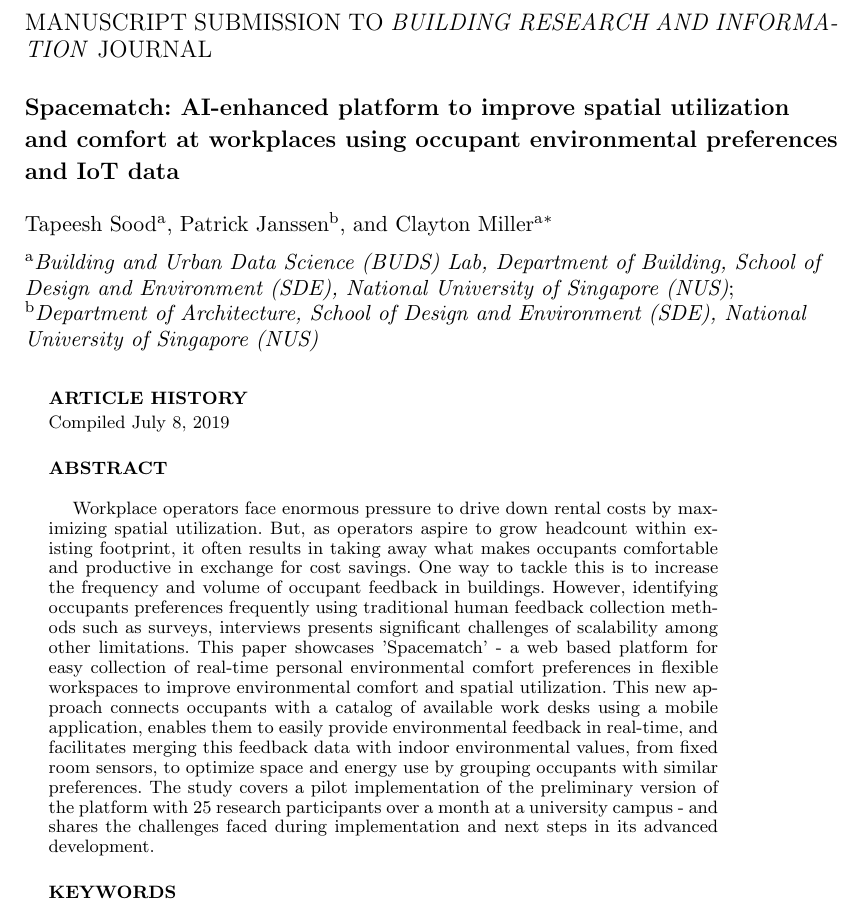
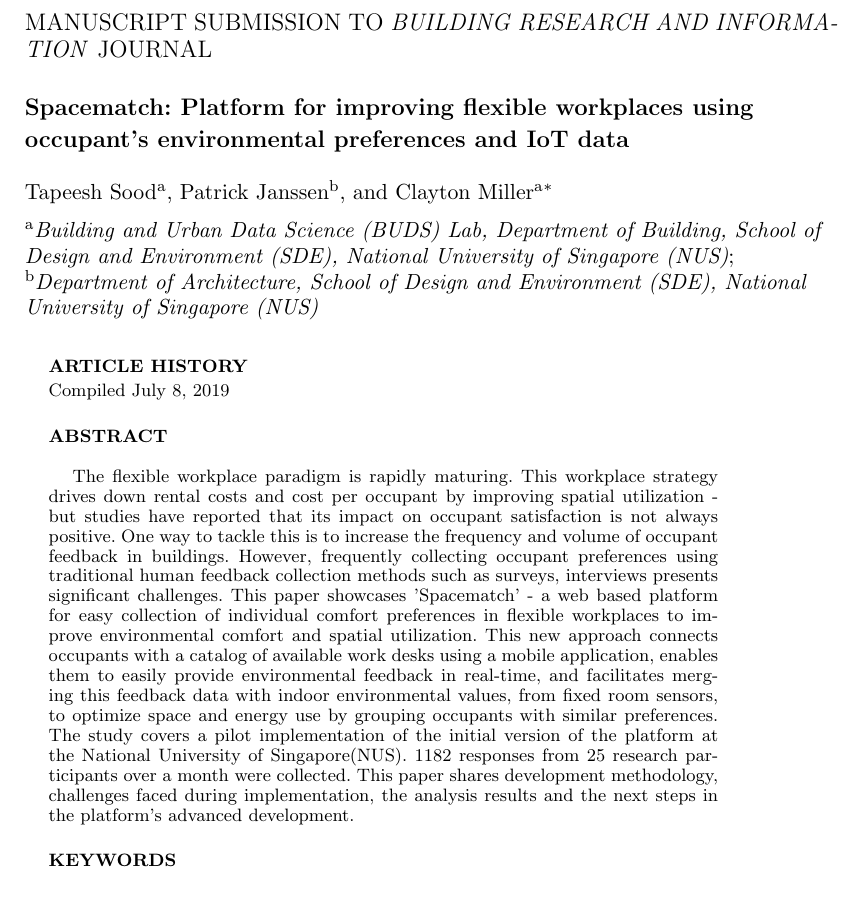
Before and after one commit to buds-lab/spacematch-paper, a LaTeX document (spacematch.tex): part of page 1 of 12, cut so that both start at the same text. Compiled offline with pdfLaTeX.

Commit message:
revised abstract

```diff
--- a/spacematch.tex
+++ b/spacematch.tex
@@ -35,7 +35,7 @@
 
 \articletype{Manuscript Submission to \emph{Building Research and Information} Journal}% Specify the article type or omit as appropriate
 
-\title{Spacematch: AI-enhanced platform to improve spatial utilization and comfort at workplaces using occupant environmental preferences and IoT data}
+\title{Spacematch: Platform for improving flexible workplaces using occupant's environmental preferences and IoT data}
 
 \author{Tapeesh Sood\textsuperscript{a},
 Patrick Janssen\textsuperscript{b},
@@ -50,8 +50,11 @@
 \begin{abstract}
 %Modern commercial building management are embracing the concept of activity-based work spaces. This strategy improves the spatial efficiency of office work environments and reduces the cost per occupant. However, the impacts on the personal satisfaction of those occupants is not always positive. Occupants have lost a sense of desk ownership, more time is spent finding an optimal work space, and environmental comfort is often one-size fits all. The personal indoor environmental quality (IEQ) and wellness aspects of office work spaces are important to the productivity, health, and satisfaction of those occupants. This paper describes a new approach to enhancing activity-based work spaces that learns the environmental comfort preferences of occupants and matches them with a catalogue of available work spaces. This recommendation system empowers occupants to maximize their comfort and efficiency and enables operations staff to optimize the control of their comfort creation systems (HVAC, lighting, etc.) by grouping occupants with similar preferences. This approach is illustrated through a pilot implementation on a university campus using a smart phone application.
 
+The flexible workplace paradigm is rapidly maturing. This workplace strategy drives down rental costs and cost per occupant by improving spatial utilization - but studies have reported that its impact on occupant satisfaction is not always positive. One way to tackle this is to increase the frequency and volume of occupant feedback in buildings. However, frequently collecting occupant preferences using traditional human feedback collection methods such as surveys, interviews presents significant challenges. This paper showcases 'Spacematch' - a web based platform for easy collection of individual comfort preferences in flexible workplaces to improve environmental comfort and spatial utilization. This new approach connects occupants with a catalog of available work desks using a mobile application, enables them to easily provide environmental feedback in real-time, and facilitates merging this feedback data with indoor environmental values, from fixed room sensors, to optimize space and energy use by grouping occupants with similar preferences. The study covers a pilot implementation of the initial version of the platform at the National University of Singapore(NUS). 1182 responses from 25 research participants over a month were collected. This paper shares development methodology, challenges faced during implementation, the analysis results and the next steps in the platform's advanced development.
 
-Workplace operators face enormous pressure to drive down rental costs by maximizing spatial utilization. But, as operators aspire to grow headcount within existing footprint, it often results in taking away what makes occupants comfortable and productive in exchange for cost savings. One way to tackle this is to increase the frequency and volume of occupant feedback in buildings. However, identifying occupants preferences frequently using traditional human feedback collection methods such as surveys, interviews presents significant challenges of scalability among other limitations. This paper showcases 'Spacematch' - a web based platform for easy collection of real-time personal environmental comfort preferences in flexible workspaces to improve environmental comfort and spatial utilization. This new approach connects occupants with a catalog of available work desks using a mobile application, enables them to easily provide environmental feedback in real-time, and facilitates merging this feedback data with indoor environmental values, from fixed room sensors, to optimize space and energy use by grouping occupants with similar preferences. The study covers a pilot implementation of the preliminary version of the platform with 25 research participants over a month at a university campus - and shares the challenges faced during implementation and next steps in its advanced development.
+
+
+%Workplace operators face enormous pressure to drive down rental costs by maximizing spatial utilization. But, as operators aspire to grow headcount within existing footprint, it often results in taking away what makes occupants comfortable and productive in exchange for cost savings. One way to tackle this is to increase the frequency and volume of occupant feedback in buildings. However, identifying occupants preferences frequently using traditional human feedback collection methods such as surveys, interviews presents significant challenges of scalability among other limitations. This paper showcases 'Spacematch' - a web based platform for easy collection of real-time personal environmental comfort preferences in flexible workspaces to improve environmental comfort and spatial utilization. This new approach connects occupants with a catalog of available work desks using a mobile application, enables them to easily provide environmental feedback in real-time, and facilitates merging this feedback data with indoor environmental values, from fixed room sensors, to optimize space and energy use by grouping occupants with similar preferences. The study covers a pilot implementation of the preliminary version of the platform with 25 research participants over a month at a university campus - and shares the challenges faced during implementation and next steps in its advanced development.
 
 \end{abstract}
 
```
